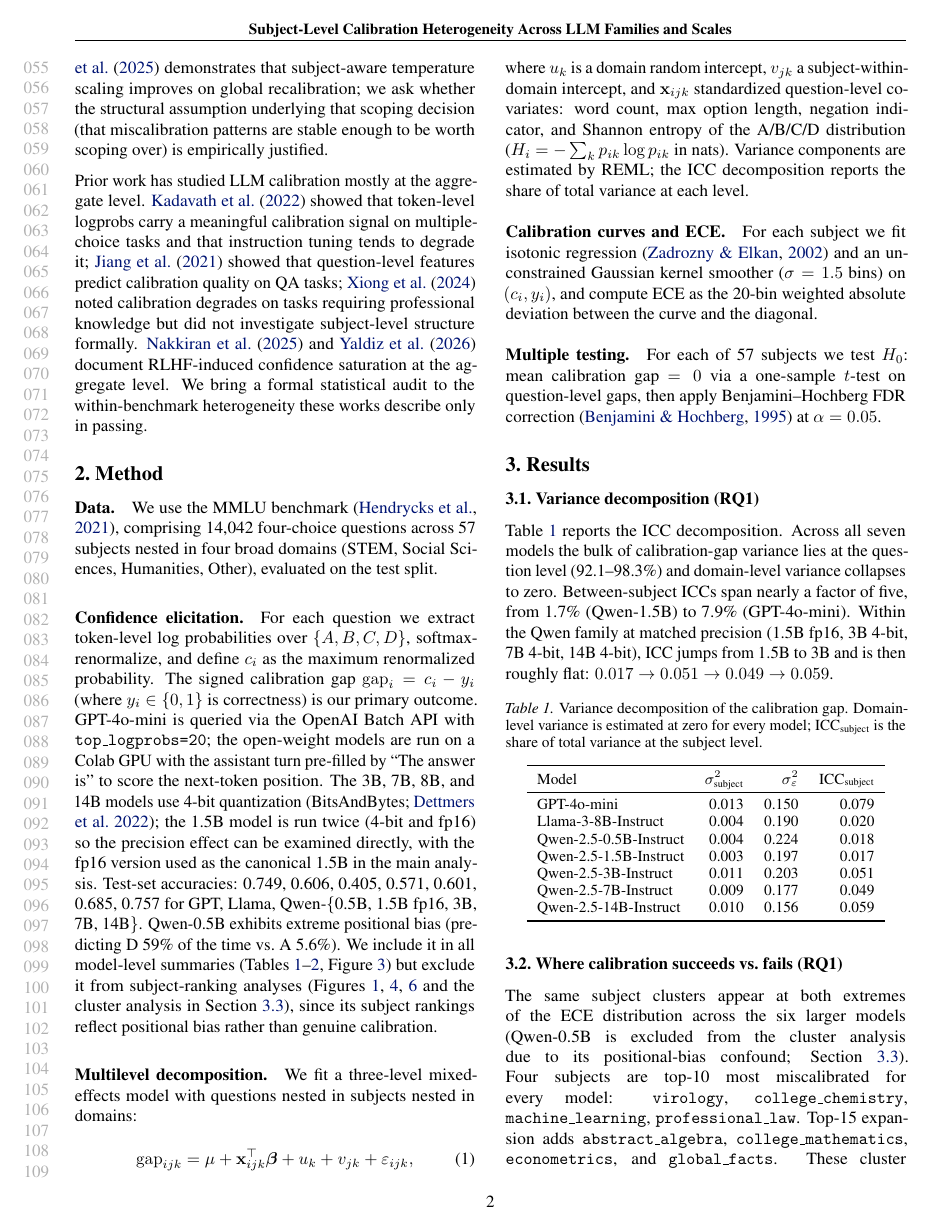
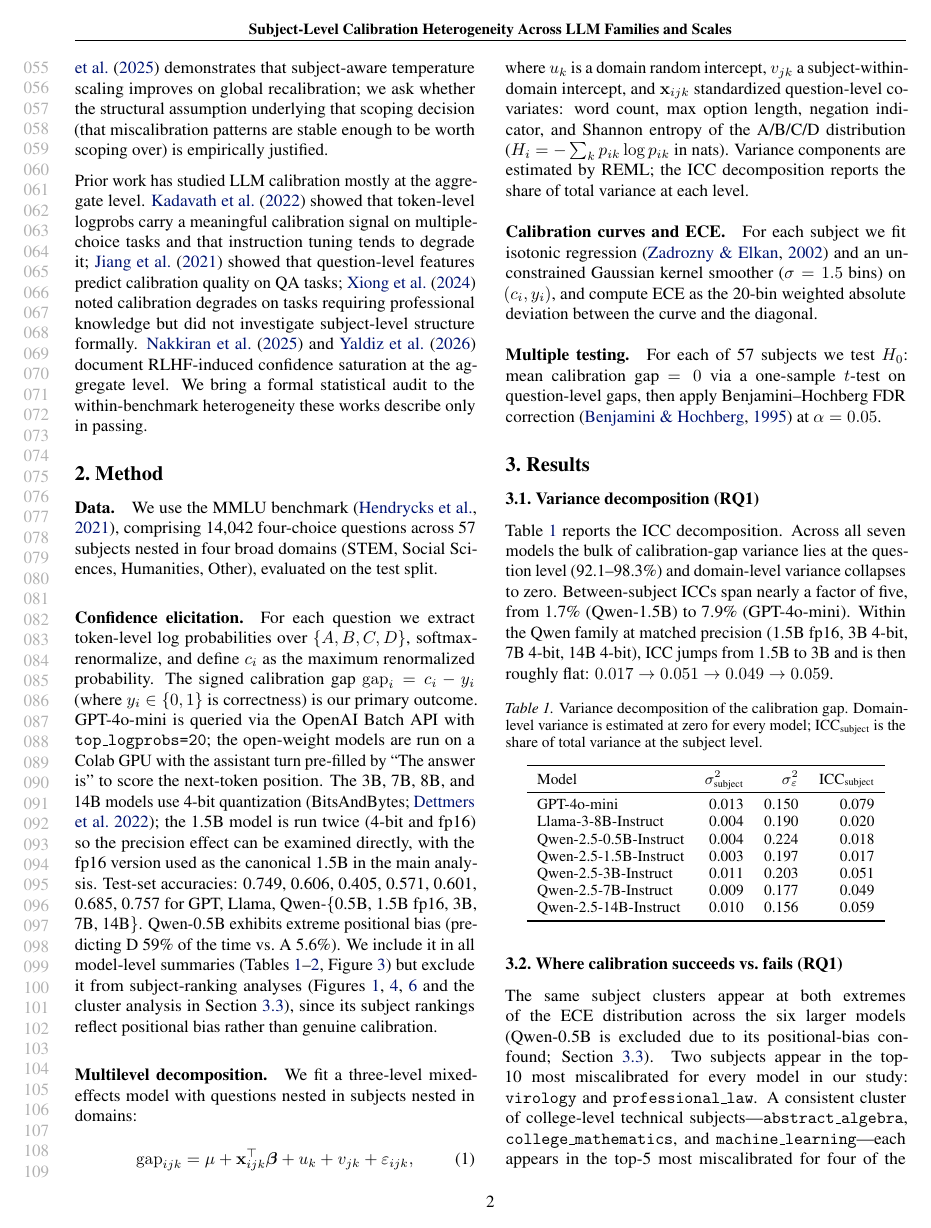
Before and after one commit to jenjzhang/stat-215b-final, a LaTeX paper (report/report_workshop.tex): page 2 of 6. The pictures show the PDF file report/report_workshop.pdf that the author committed with the source.

Commit message:
fix: correct empirical claims against actual JSON data
- rho range: [0.79, 0.94] -> [0.80, 0.94] (actual min 0.795, Llama x 1.5B)
- Intro subject list: college_chemistry -> machine_learning (top-5 in 4/6
  models vs college_chemistry top-5 in only 2/6)
- Section 3.2 worst-calibrated: weaken from four-subject top-10 claim to
  two confirmed (virology, professional_law) + four-of-six cluster
  (abstract_algebra, college_mathematics, machine_learning); drop
  college_chemistry entirely; collapse to two semantic patterns not three
- Section 3.2 best-calibrated: weaken bottom-5 claim to bottom-10 confirmed
  (marketing, high_school_psychology); soften govt_and_politics claim
- Discussion accountability paragraph: replace college_chemistry with
  broader college-level technical cluster
- Discussion audit recovers: remove 'STEM' label, use 'quantitative and
  technical' to cover econometrics

Co-Authored-By: Claude Sonnet 4.6 <noreply@anthropic.com>

```diff
--- a/report/report_workshop.tex
+++ b/report/report_workshop.tex
@@ -92,7 +92,7 @@ wrong answers have no reliable way to detect the error. Our findings make this
 concrete: across seven models from two families spanning 0.5B to 14B parameters,
 the most severely miscalibrated subjects are stably the professional and
 technical domains---\texttt{professional\_law}, \texttt{virology},
-\texttt{college\_chemistry}, \texttt{machine\_learning}---precisely where
+\texttt{machine\_learning}, \texttt{abstract\_algebra}---precisely where
 reliable confidence signals matter most. Yet the standard calibration literature
 reports only aggregate scalars---ECE~\citep{guo2017calibration}, NLL, or
 related---that are silent about where miscalibration concentrates. We ask three
@@ -232,10 +232,3 @@ Qwen-2.5-14B-Instruct   & 0.010 & 0.156 & 0.059 \\
 \end{figure*}
 
 The same subject clusters appear at both extremes of the ECE distribution
-across the six larger models (Qwen-0.5B is excluded from the cluster analysis
-due to its positional-bias confound; Section~\ref{sec:positional}). Four
-subjects are top-10 most miscalibrated for every model:
-\texttt{virology}, \texttt{college\_chemistry}, \texttt{machine\_learning},
-\texttt{professional\_law}. Top-15 expansion adds
-\texttt{abstract\_algebra}, \texttt{college\_mathematics},
-\texttt{econometrics}, and \texttt{global\_facts}. These cluster into three
@@ -245,2 +235,7 @@ structured legal/professional reasoning (\texttt{professional\_law})---the
-high-stakes domains where systematic overconfidence creates the largest harm
-potential.
+across the six larger models (Qwen-0.5B is excluded due to its
+positional-bias confound; Section~\ref{sec:positional}). Two subjects appear
+in the top-10 most miscalibrated for every model in our study:
+\texttt{virology} and \texttt{professional\_law}. A consistent cluster of
+college-level technical subjects---\texttt{abstract\_algebra},
+\texttt{college\_mathematics}, and \texttt{machine\_learning}---each appears
+in the top-5 most miscalibrated for four of the six larger models. Together
@@ -444,12 +443,12 @@ flagging miscalibration on a new model before deployment.
 Because the worst-calibrated subjects are stable across families and scales
 in our data, the protocol is portable: a deployer or regulator can re-run
 it on a new model and read off subject-level overconfidence directly,
-without re-establishing baselines. The recurring offenders in our
-sample---\texttt{professional\_law}, \texttt{virology},
-\texttt{college\_chemistry}, \texttt{machine\_learning}---are a natural starting
-point for pre-deployment review in legal, medical, and other high-stakes
-contexts where aggregate metrics like top-line ECE would mask the structured
-risk.
+without re-establishing baselines. The recurring offenders in our sample---\texttt{professional\_law},
+\texttt{virology}, and a consistent cluster of college-level technical subjects
+(\texttt{abstract\_algebra}, \texttt{college\_mathematics},
+\texttt{machine\_learning})---are a natural starting point for pre-deployment
+review in legal, medical, and other high-stakes contexts where aggregate
+metrics like top-line ECE would mask the structured risk.
 
 \paragraph{Limitations.}
 The within-family scale comparison rests on four observational checkpoints
```
Also changed, not shown: report/report_workshop.pdf, report/report_workshop.tex (25 more changed lines).
